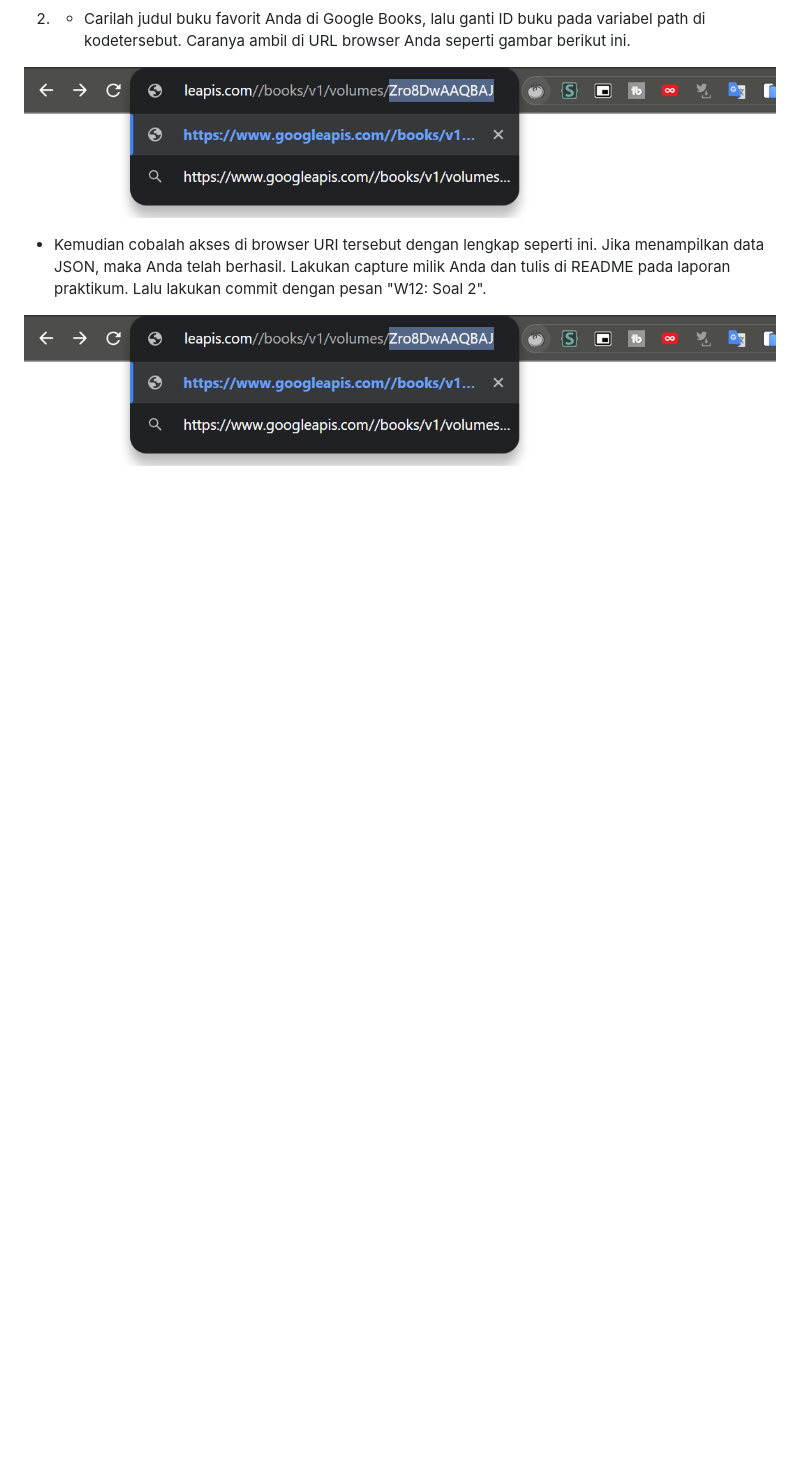
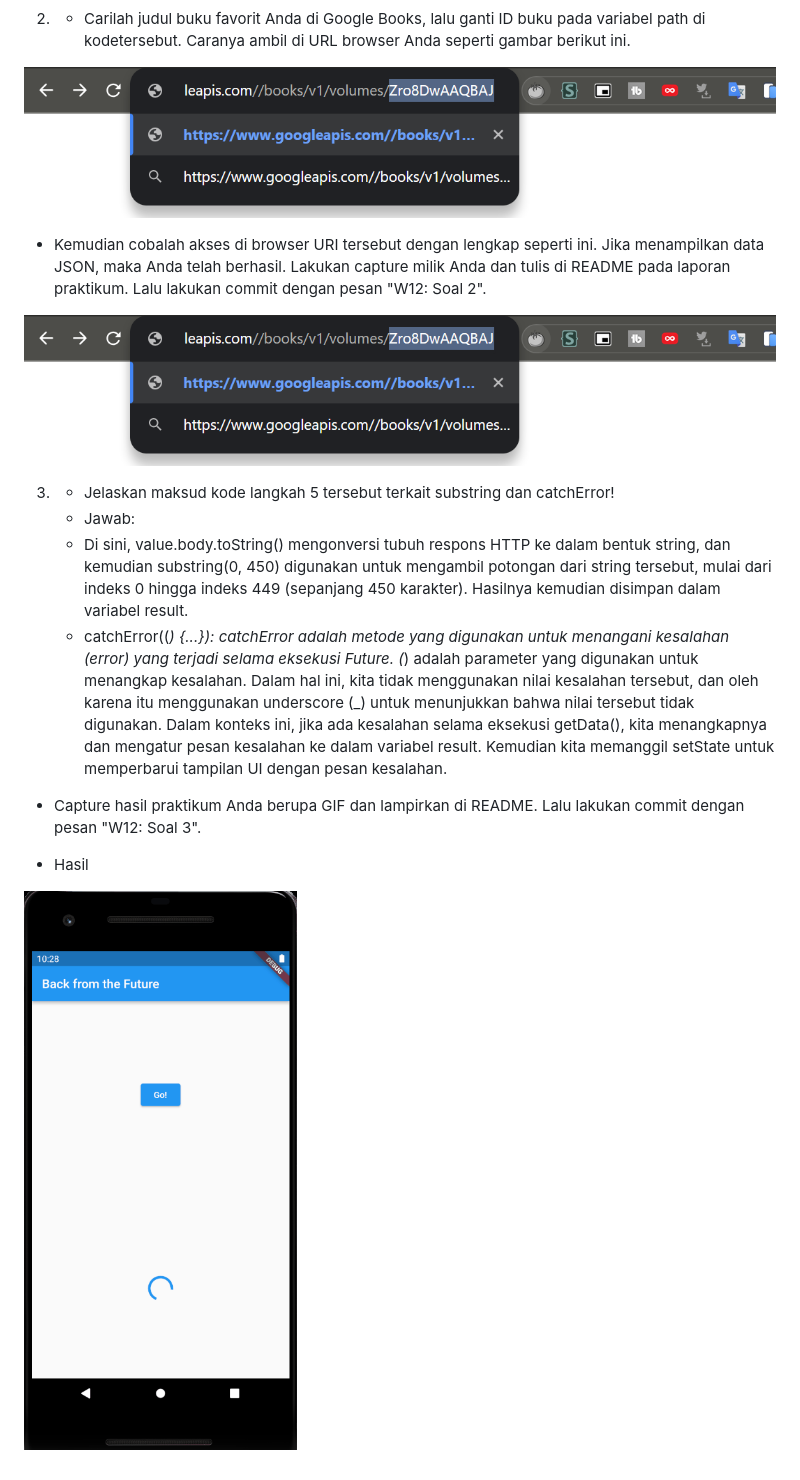
Before and after one commit to Driyaannt/2141720224-mobile-2023, a Markdown page: week-12/README.md, the part around the change. Drawn GitHub-style; pictures changed too: week-12/docs/p1-soal-3.gif (added); blank space fills up the shorter version.

Commit message:
W12: Soal 3

```diff
--- a/week-12/README.md
+++ b/week-12/README.md
@@ -18,3 +18,17 @@
 - Kemudian cobalah akses di browser URI tersebut dengan lengkap seperti ini. Jika menampilkan data JSON, maka Anda telah berhasil. Lakukan capture milik Anda dan tulis di README pada laporan praktikum. Lalu lakukan commit dengan pesan "W12: Soal 2".
 
 ![alt text](docs/p1-soal-2-a.png)
+
+
+3.  - Jelaskan maksud kode langkah 5 tersebut   terkait substring dan catchError!
+    - Jawab:
+    -   Di sini, value.body.toString() mengonversi tubuh respons HTTP ke dalam bentuk string, dan kemudian substring(0, 450) digunakan untuk mengambil potongan dari string tersebut, mulai dari indeks 0 hingga indeks 449 (sepanjang 450 karakter). Hasilnya kemudian disimpan dalam variabel result.
+    - catchError((_) {...}):
+    catchError adalah metode yang digunakan untuk menangani kesalahan (error) yang terjadi selama eksekusi Future.
+    (_) adalah parameter yang digunakan untuk menangkap kesalahan. Dalam hal ini, kita tidak menggunakan nilai kesalahan tersebut, dan oleh karena itu menggunakan underscore (_) untuk menunjukkan bahwa nilai tersebut tidak digunakan.
+    Dalam konteks ini, jika ada kesalahan selama eksekusi getData(), kita menangkapnya dan mengatur pesan kesalahan ke dalam variabel result. Kemudian kita memanggil setState untuk memperbarui tampilan UI dengan pesan kesalahan.
+- Capture hasil praktikum Anda berupa GIF dan lampirkan di README. Lalu lakukan commit dengan pesan "W12: Soal 3".
+
+- Hasil
+
+![alt text](docs/p1-soal-3.gif)
```
Also changed, not shown: 1 other file.
